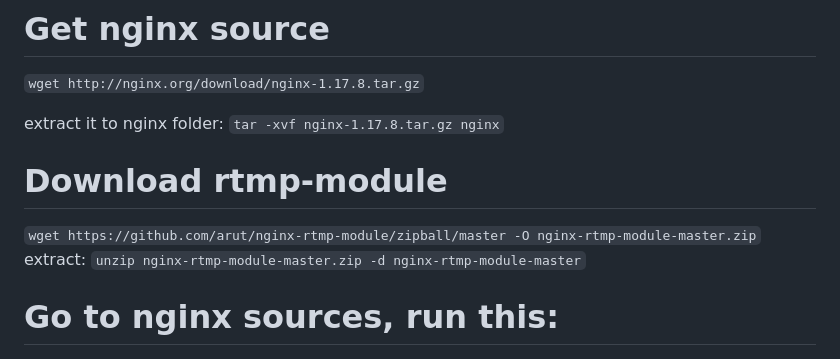
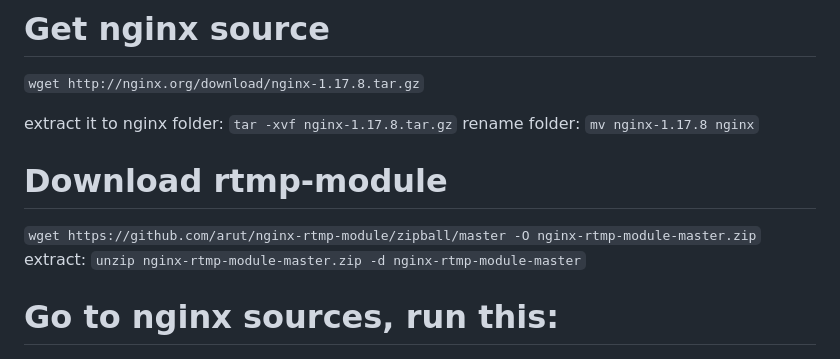
Before and after one commit to blackfin/raspberry-pi-secure-cam, a Markdown page: README.md, the part around the change. Rendered like a GitHub page.

```diff
--- a/README.md
+++ b/README.md
@@ -120,13 +120,14 @@ Install support packages:
 `wget http://nginx.org/download/nginx-1.17.8.tar.gz`
 
 extract it to nginx folder:
-`tar -xvf nginx-1.17.8.tar.gz nginx`
+`tar -xvf nginx-1.17.8.tar.gz`
+rename folder:
+`mv nginx-1.17.8 nginx`
 
 # Download rtmp-module
 `wget https://github.com/arut/nginx-rtmp-module/zipball/master -O nginx-rtmp-module-master.zip`
 extract:
 `unzip nginx-rtmp-module-master.zip -d nginx-rtmp-module-master`
-
 
 # Go to nginx sources, run this:
 
```
